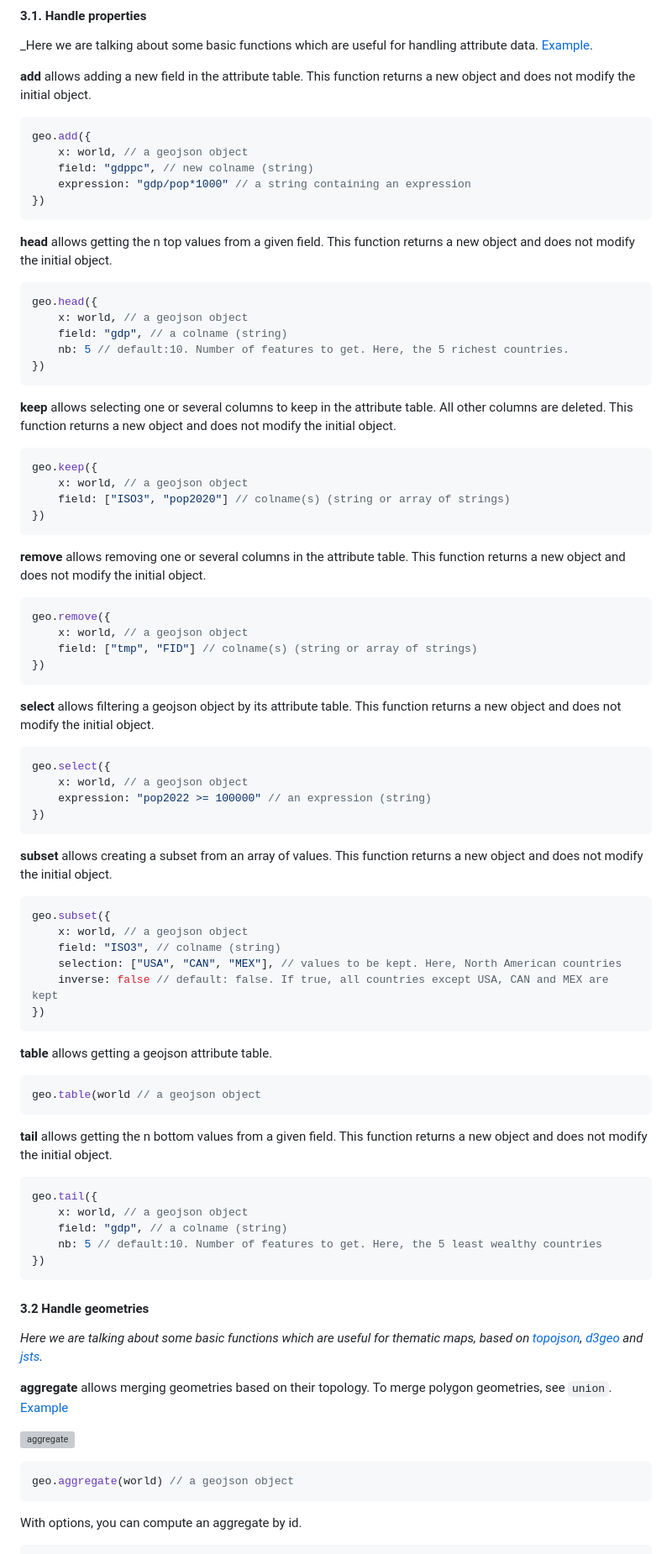
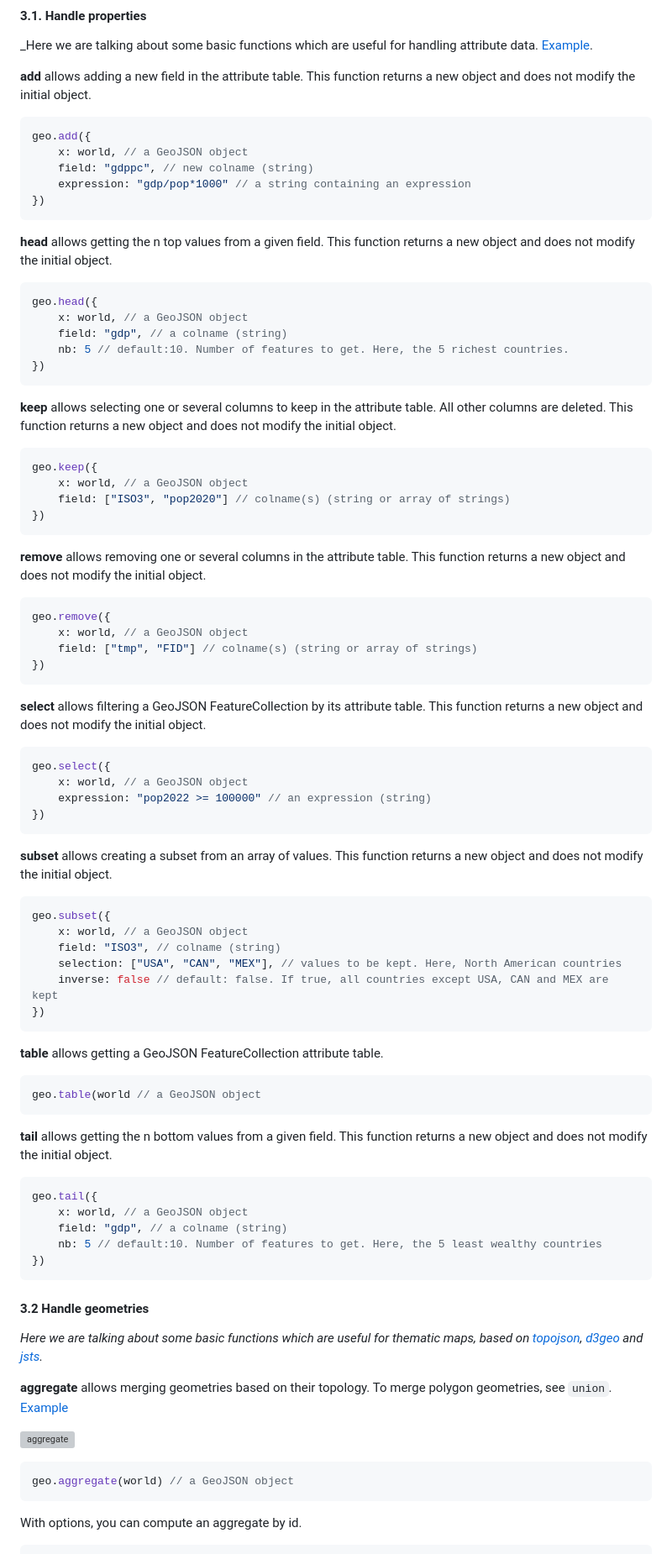
Before and after one commit to riatelab/geotoolbox, a Markdown page: README.md, the part around the change printed below. Shown: that part at 84% size. Rendered like a GitHub page; grey boxes are pictures that could not be loaded.

Commit message:
Correct some typos and capitalization in README

````diff
--- a/README.md
+++ b/README.md
@@ -54,7 +54,7 @@ _Here we are talking about some basic functions which are useful for handling at
 
 ```js
 geo.add({
-    x: world, // a geojson object
+    x: world, // a GeoJSON object
     field: "gdppc", // new colname (string)
     expression: "gdp/pop*1000" // a string containing an expression
 })
@@ -64,7 +64,7 @@ geo.add({
 
 ```js
 geo.head({
-    x: world, // a geojson object
+    x: world, // a GeoJSON object
     field: "gdp", // a colname (string)
     nb: 5 // default:10. Number of features to get. Here, the 5 richest countries.
 })
@@ -74,7 +74,7 @@ geo.head({
 
 ```js
 geo.keep({
-    x: world, // a geojson object
+    x: world, // a GeoJSON object
     field: ["ISO3", "pop2020"] // colname(s) (string or array of strings)
 })
 ```
@@ -83,16 +83,16 @@ geo.keep({
 
 ```js
 geo.remove({
-    x: world, // a geojson object
+    x: world, // a GeoJSON object
     field: ["tmp", "FID"] // colname(s) (string or array of strings)
 })
 ```
 
-**select** allows filtering a geojson object by its attribute table. This function returns a new object and does not modify the initial object.
+**select** allows filtering a GeoJSON FeatureCollection by its attribute table. This function returns a new object and does not modify the initial object.
 
 ```js
 geo.select({
-    x: world, // a geojson object
+    x: world, // a GeoJSON object
     expression: "pop2022 >= 100000" // an expression (string)
 })
 ```
@@ -101,24 +101,24 @@ geo.select({
 
 ```js
 geo.subset({
-    x: world, // a geojson object
+    x: world, // a GeoJSON object
     field: "ISO3", // colname (string)
     selection: ["USA", "CAN", "MEX"], // values to be kept. Here, North American countries
     inverse: false // default: false. If true, all countries except USA, CAN and MEX are kept
 })
 ```
 
-**table** allows getting a geojson attribute table.
+**table** allows getting a GeoJSON FeatureCollection attribute table.
 
 ```js
-geo.table(world // a geojson object
+geo.table(world // a GeoJSON object
 ```
 
 **tail** allows getting the n bottom values from a given field. This function returns a new object and does not modify the initial object.
 
 ```js
 geo.tail({
-    x: world, // a geojson object
+    x: world, // a GeoJSON object
     field: "gdp", // a colname (string)
     nb: 5 // default:10. Number of features to get. Here, the 5 least wealthy countries
 })
@@ -132,7 +132,7 @@ _Here we are talking about some basic functions which are useful for thematic ma
 ![aggregate](img/aggregate.svg)
 
 ```js
-geo.aggregate(world) // a geojson object
+geo.aggregate(world) // a GeoJSON object
 ```
 
 With options, you can compute an aggregate by id.
````
Also changed, not shown: other parts of README.md (+25 -25 lines).
